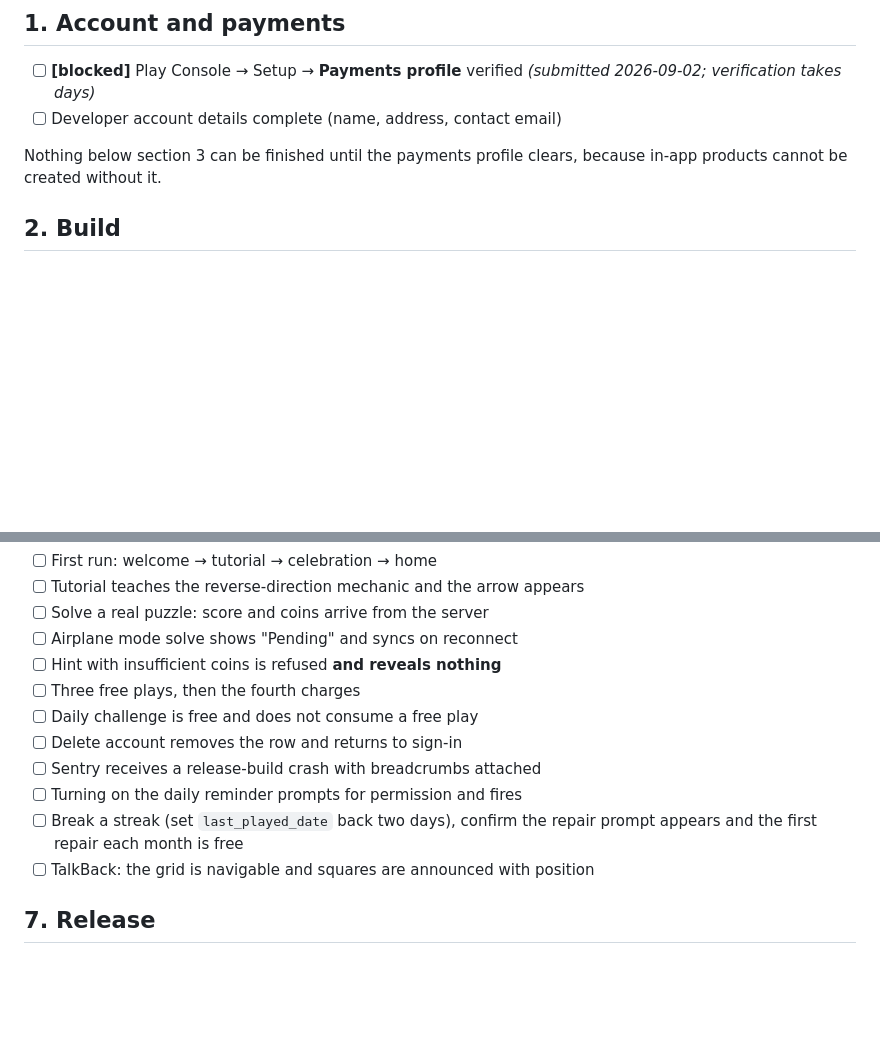
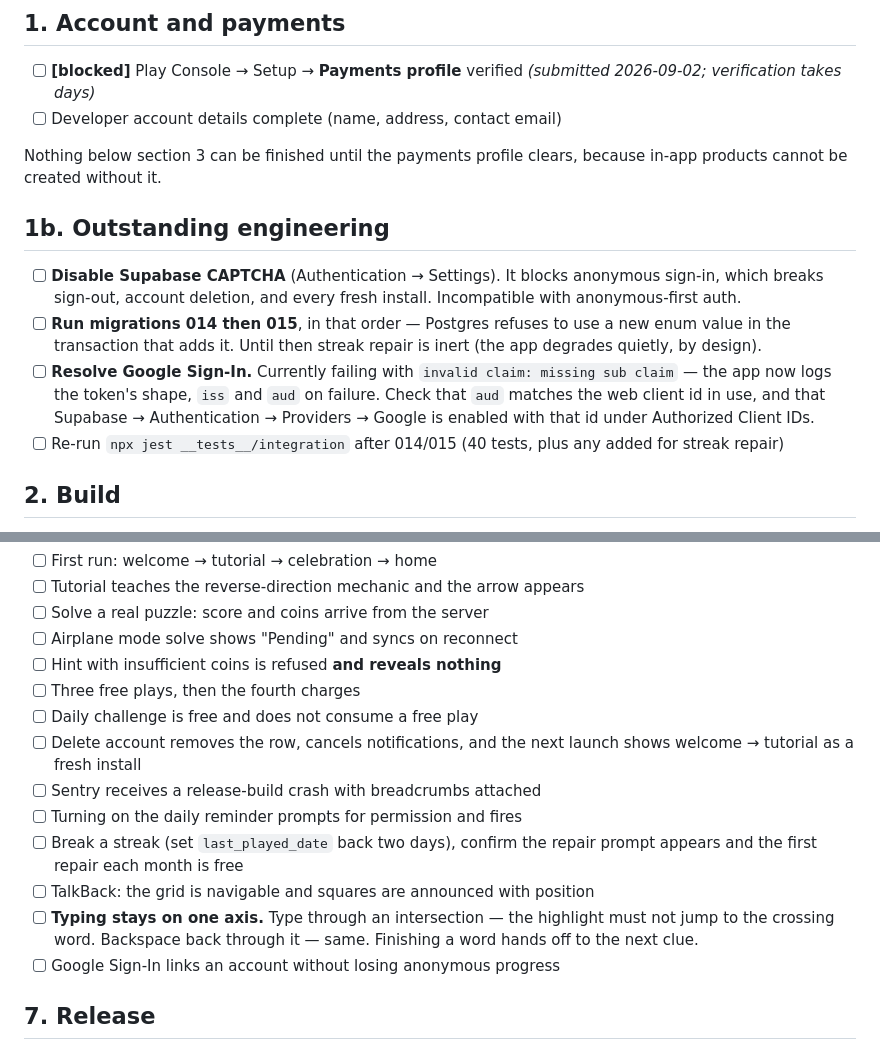
Before and after one commit to samcladson/cruxe, a Markdown page: docs/store/release-checklist.md, 2 parts joined by grey strips. GitHub-like rendering; blank space fills up the shorter version.

Commit message:
docs: refresh the release checklist against current state
Delete-account now returns to welcome rather than sign-in. Adds
verification for the axis lock and Google linking, and a section for
outstanding engineering the checklist was not tracking: the CAPTCHA
setting, the unrun streak-repair migrations, and the unresolved Google
sign-in error.

Co-Authored-By: Claude Opus 5 <noreply@anthropic.com>

```diff
--- a/docs/store/release-checklist.md
+++ b/docs/store/release-checklist.md
@@ -16,6 +16,22 @@ Ordered by dependency: each section unblocks the next. Items marked
 
 Nothing below section 3 can be finished until the payments profile clears,
 because in-app products cannot be created without it.
+
+## 1b. Outstanding engineering
+
+- [ ] **Disable Supabase CAPTCHA** (Authentication → Settings). It blocks
+      anonymous sign-in, which breaks sign-out, account deletion, and every
+      fresh install. Incompatible with anonymous-first auth.
+- [ ] **Run migrations 014 then 015**, in that order — Postgres refuses to
+      use a new enum value in the transaction that adds it. Until then streak
+      repair is inert (the app degrades quietly, by design).
+- [ ] **Resolve Google Sign-In.** Currently failing with
+      `invalid claim: missing sub claim` — the app now logs the token's shape,
+      `iss` and `aud` on failure. Check that `aud` matches the web client id
+      in use, and that Supabase → Authentication → Providers → Google is
+      enabled with that id under Authorized Client IDs.
+- [ ] Re-run `npx jest __tests__/integration` after 014/015 (40 tests, plus
+      any added for streak repair)
 
 ## 2. Build
 
@@ -95,12 +111,17 @@ Run against a real build, not the dev client.
 - [ ] Hint with insufficient coins is refused **and reveals nothing**
 - [ ] Three free plays, then the fourth charges
 - [ ] Daily challenge is free and does not consume a free play
-- [ ] Delete account removes the row and returns to sign-in
+- [ ] Delete account removes the row, cancels notifications, and the next
+      launch shows welcome → tutorial as a fresh install
 - [ ] Sentry receives a release-build crash with breadcrumbs attached
 - [ ] Turning on the daily reminder prompts for permission and fires
 - [ ] Break a streak (set `last_played_date` back two days), confirm the
       repair prompt appears and the first repair each month is free
 - [ ] TalkBack: the grid is navigable and squares are announced with position
+- [ ] **Typing stays on one axis.** Type through an intersection — the
+      highlight must not jump to the crossing word. Backspace back through it
+      — same. Finishing a word hands off to the next clue.
+- [ ] Google Sign-In links an account without losing anonymous progress
 
 ## 7. Release
 
```
